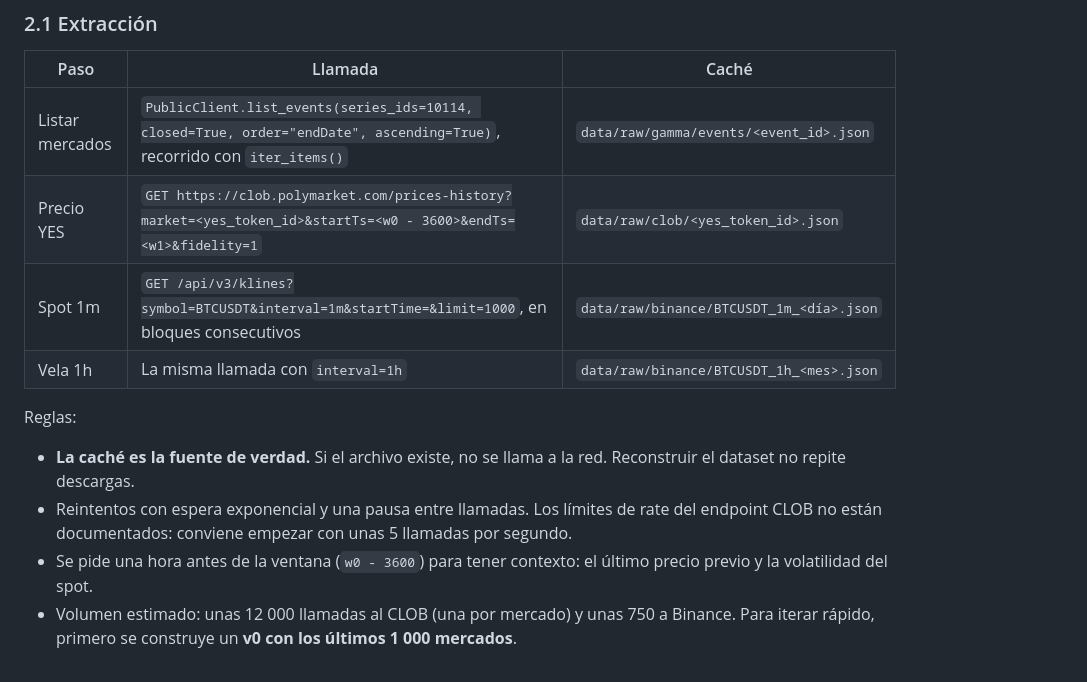
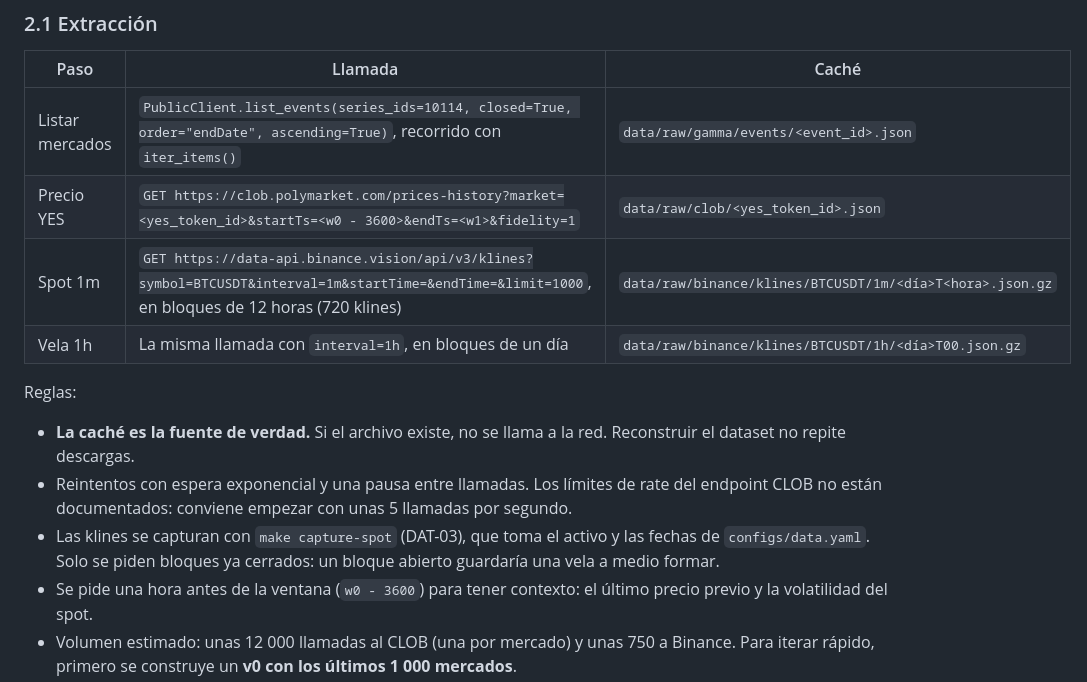
Before and after one commit to donmatthiuz/RL, a Markdown page: docs/08_datos_y_entrada_modelo.md, the part around the change. GitHub-like rendering.

```diff
--- a/docs/08_datos_y_entrada_modelo.md
+++ b/docs/08_datos_y_entrada_modelo.md
@@ -44,8 +44,8 @@ metadatos inconsistentes y hay datos posteriores a la resolución que se tienen
 | ------ | --------- | ------- |
 | Listar mercados | `PublicClient.list_events(series_ids=10114, closed=True, order="endDate", ascending=True)`, recorrido con `iter_items()` | `data/raw/gamma/events/<event_id>.json` |
 | Precio YES | `GET https://clob.polymarket.com/prices-history?market=<yes_token_id>&startTs=<w0 - 3600>&endTs=<w1>&fidelity=1` | `data/raw/clob/<yes_token_id>.json` |
-| Spot 1m | `GET /api/v3/klines?symbol=BTCUSDT&interval=1m&startTime=&limit=1000`, en bloques consecutivos | `data/raw/binance/BTCUSDT_1m_<día>.json` |
-| Vela 1h | La misma llamada con `interval=1h` | `data/raw/binance/BTCUSDT_1h_<mes>.json` |
+| Spot 1m | `GET https://data-api.binance.vision/api/v3/klines?symbol=BTCUSDT&interval=1m&startTime=&endTime=&limit=1000`, en bloques de 12 horas (720 klines) | `data/raw/binance/klines/BTCUSDT/1m/<día>T<hora>.json.gz` |
+| Vela 1h | La misma llamada con `interval=1h`, en bloques de un día | `data/raw/binance/klines/BTCUSDT/1h/<día>T00.json.gz` |
 
 Reglas:
 
@@ -53,6 +53,9 @@ Reglas:
   dataset no repite descargas.
 - Reintentos con espera exponencial y una pausa entre llamadas. Los límites de rate del endpoint
   CLOB no están documentados: conviene empezar con unas 5 llamadas por segundo.
+- Las klines se capturan con `make capture-spot` (DAT-03), que toma el activo y las fechas de
+  `configs/data.yaml`. Solo se piden bloques ya cerrados: un bloque abierto guardaría una vela a
+  medio formar.
 - Se pide una hora antes de la ventana (`w0 - 3600`) para tener contexto: el último precio previo
   y la volatilidad del spot.
 - Volumen estimado: unas 12 000 llamadas al CLOB (una por mercado) y unas 750 a Binance. Para
```
Also changed, not shown: README.md (+3 -0 lines), docs/04_tareas.md (+1 -1 lines).
